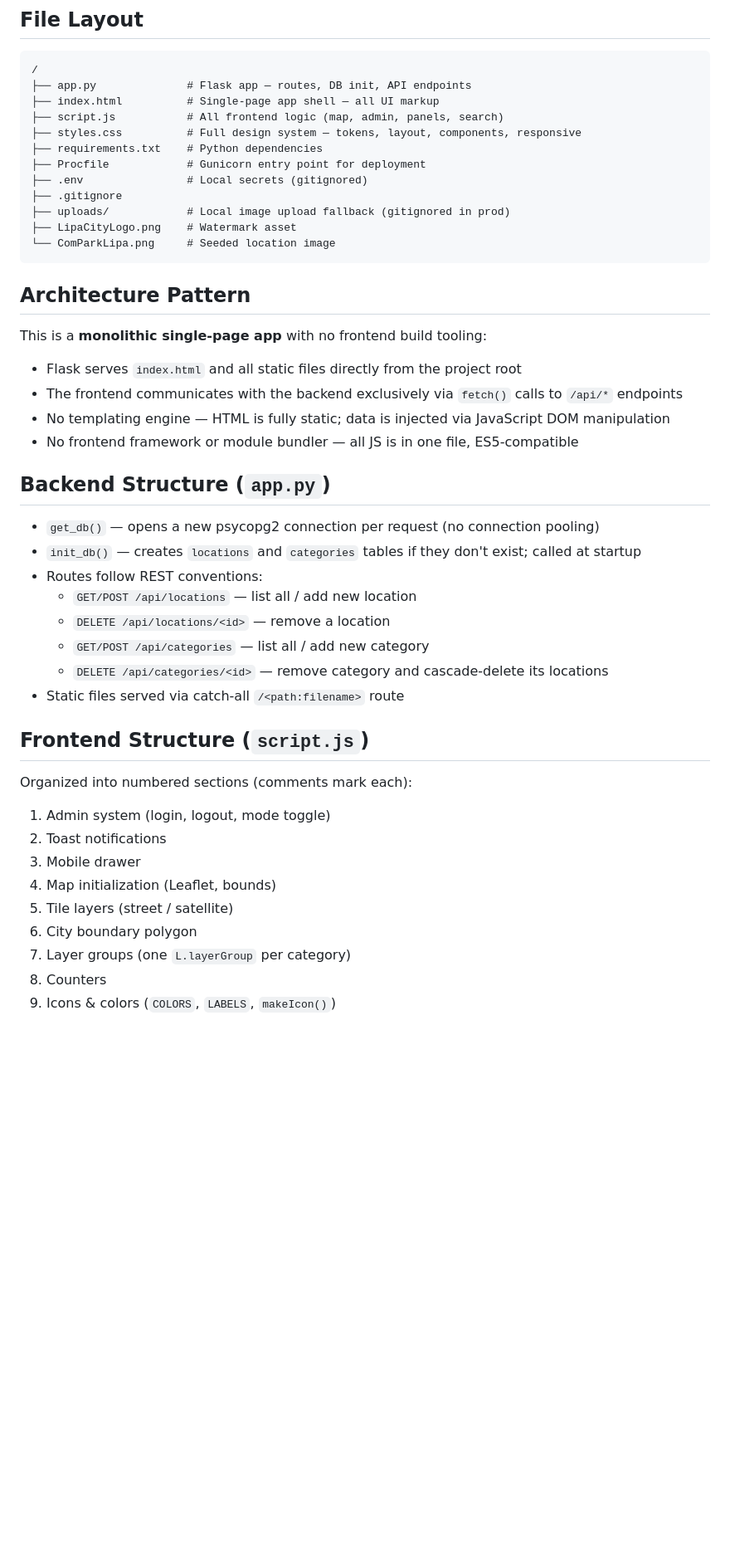
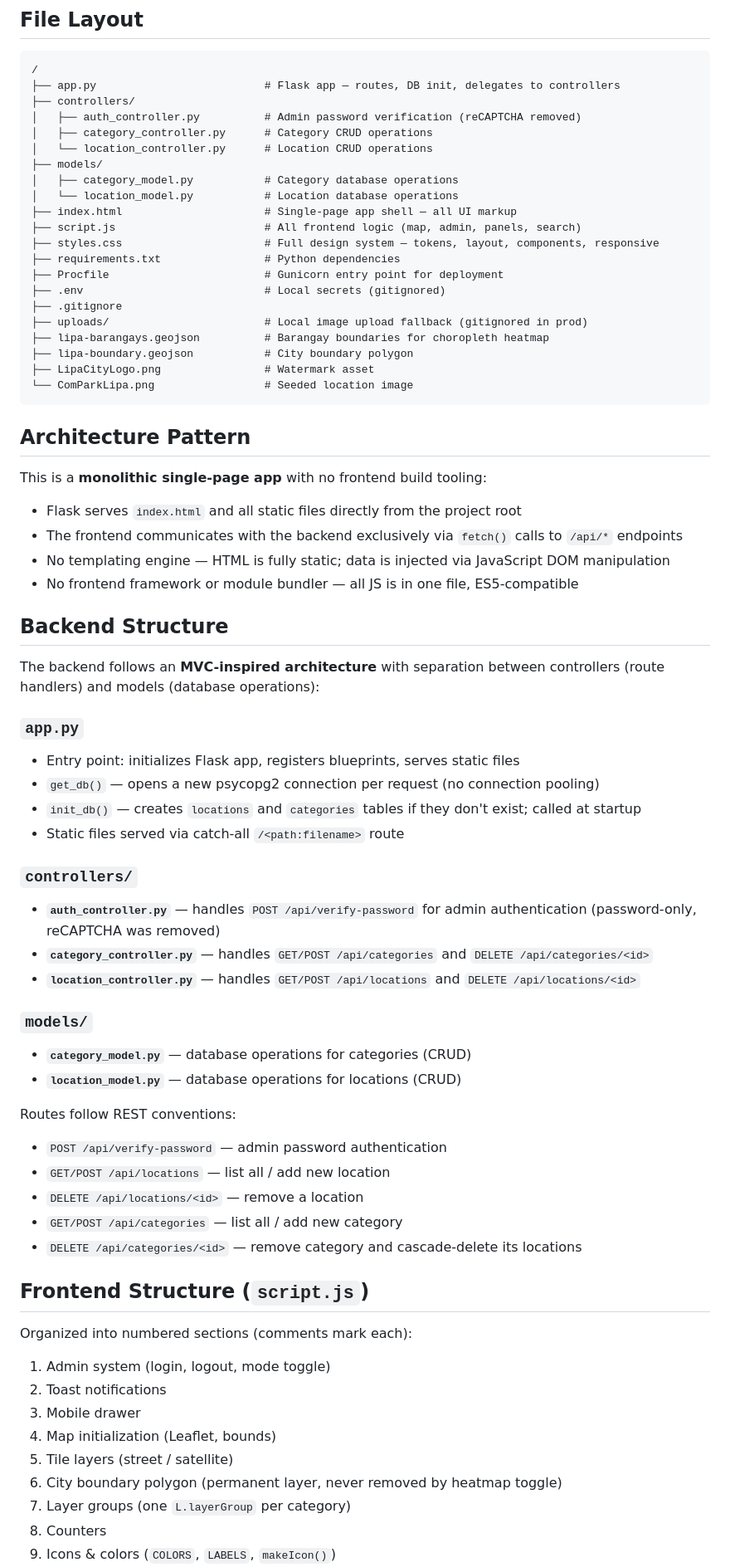
Before and after one commit to NekoKawaiiii/LipaMap, a Markdown page: .kiro/steering/structure.md, the part around one of its changes. Shown at 83% size. GitHub-like rendering; blank space fills up the shorter version.

Commit message:
docs: update steering to reflect controllers/models split and choropleth architecture

````diff
--- a/.kiro/steering/structure.md
+++ b/.kiro/steering/structure.md
@@ -4,17 +4,26 @@
 
 ```
 /
-├── app.py              # Flask app — routes, DB init, API endpoints
-├── index.html          # Single-page app shell — all UI markup
-├── script.js           # All frontend logic (map, admin, panels, search)
-├── styles.css          # Full design system — tokens, layout, components, responsive
-├── requirements.txt    # Python dependencies
-├── Procfile            # Gunicorn entry point for deployment
-├── .env                # Local secrets (gitignored)
+├── app.py                          # Flask app — routes, DB init, delegates to controllers
+├── controllers/
+│   ├── auth_controller.py          # Admin password verification (reCAPTCHA removed)
+│   ├── category_controller.py      # Category CRUD operations
+│   └── location_controller.py      # Location CRUD operations
+├── models/
+│   ├── category_model.py           # Category database operations
+│   └── location_model.py           # Location database operations
+├── index.html                      # Single-page app shell — all UI markup
+├── script.js                       # All frontend logic (map, admin, panels, search)
+├── styles.css                      # Full design system — tokens, layout, components, responsive
+├── requirements.txt                # Python dependencies
+├── Procfile                        # Gunicorn entry point for deployment
+├── .env                            # Local secrets (gitignored)
 ├── .gitignore
-├── uploads/            # Local image upload fallback (gitignored in prod)
-├── LipaCityLogo.png    # Watermark asset
-└── ComParkLipa.png     # Seeded location image
+├── uploads/                        # Local image upload fallback (gitignored in prod)
+├── lipa-barangays.geojson          # Barangay boundaries for choropleth heatmap
+├── lipa-boundary.geojson           # City boundary polygon
+├── LipaCityLogo.png                # Watermark asset
+└── ComParkLipa.png                 # Seeded location image
 ```
 
 ## Architecture Pattern
@@ -26,16 +35,31 @@ This is a **monolithic single-page app** with no frontend build tooling:
 - No templating engine — HTML is fully static; data is injected via JavaScript DOM manipulation
 - No frontend framework or module bundler — all JS is in one file, ES5-compatible
 
-## Backend Structure (`app.py`)
+## Backend Structure
 
+The backend follows an **MVC-inspired architecture** with separation between controllers (route handlers) and models (database operations):
+
+### `app.py`
+- Entry point: initializes Flask app, registers blueprints, serves static files
 - `get_db()` — opens a new psycopg2 connection per request (no connection pooling)
 - `init_db()` — creates `locations` and `categories` tables if they don't exist; called at startup
-- Routes follow REST conventions:
-  - `GET/POST /api/locations` — list all / add new location
-  - `DELETE /api/locations/<id>` — remove a location
-  - `GET/POST /api/categories` — list all / add new category
-  - `DELETE /api/categories/<id>` — remove category and cascade-delete its locations
 - Static files served via catch-all `/<path:filename>` route
+
+### `controllers/`
+- **`auth_controller.py`** — handles `POST /api/verify-password` for admin authentication (password-only, reCAPTCHA was removed)
+- **`category_controller.py`** — handles `GET/POST /api/categories` and `DELETE /api/categories/<id>`
+- **`location_controller.py`** — handles `GET/POST /api/locations` and `DELETE /api/locations/<id>`
+
+### `models/`
+- **`category_model.py`** — database operations for categories (CRUD)
+- **`location_model.py`** — database operations for locations (CRUD)
+
+Routes follow REST conventions:
+- `POST /api/verify-password` — admin password authentication
+- `GET/POST /api/locations` — list all / add new location
+- `DELETE /api/locations/<id>` — remove a location
+- `GET/POST /api/categories` — list all / add new category
+- `DELETE /api/categories/<id>` — remove category and cascade-delete its locations
 
 ## Frontend Structure (`script.js`)
 
@@ -45,7 +69,7 @@ Organized into numbered sections (comments mark each):
 3. Mobile drawer
 4. Map initialization (Leaflet, bounds)
 5. Tile layers (street / satellite)
-6. City boundary polygon
+6. City boundary polygon (permanent layer, never removed by heatmap toggle)
 7. Layer groups (one `L.layerGroup` per category)
 8. Counters
 9. Icons & colors (`COLORS`, `LABELS`, `makeIcon()`)
````
Also changed, not shown: other parts of .kiro/steering/structure.md (+2 -2 lines).
